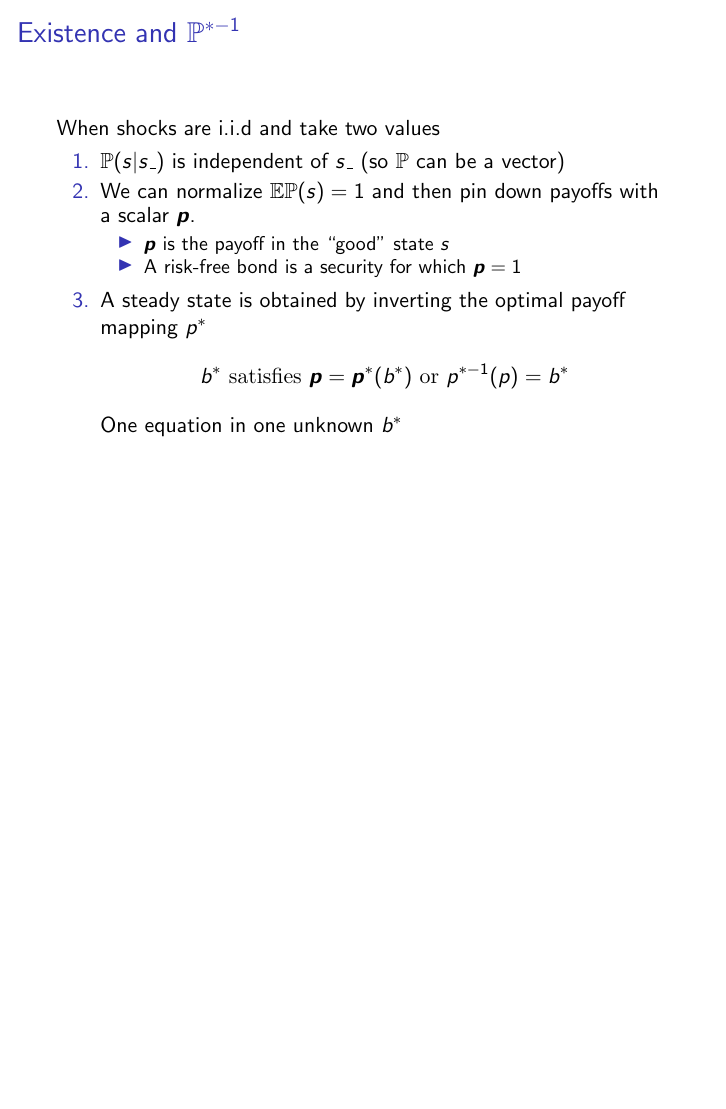
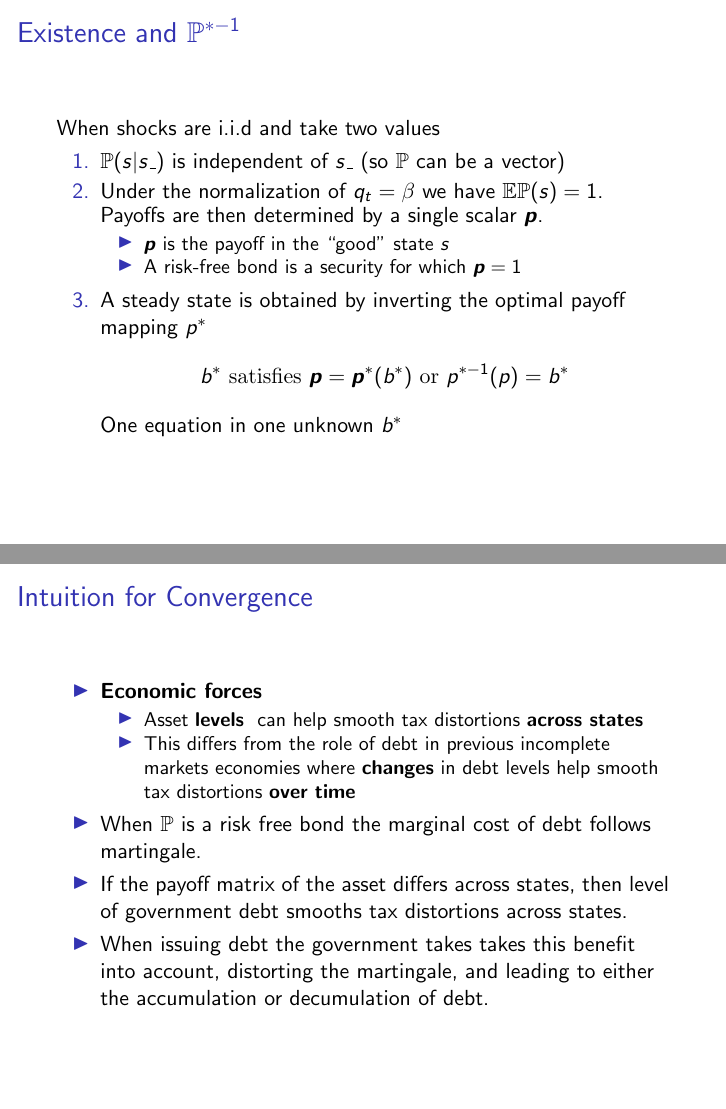
Before and after one commit to apb296/BEGS-writeup, LaTeX slides (BEGS2-presentation/BEGS2-presentation.tex): page 22 of 46 before the commit and pages 22 and 31 of 47 after it, the two joined at a grey line, the shorter picture padded with empty space. Compiled offline with pdfLaTeX.

Commit message:
Changed graphs and added intuition for convergence

```diff
--- a/BEGS2-presentation/BEGS2-presentation.tex
+++ b/BEGS2-presentation/BEGS2-presentation.tex
@@ -411,6 +411,9 @@ Quasilinear preferences $U(c,l)=c-\frac{l^{1+\gamma}}{1+\gamma}$
 \[
 	p_t = \frac{\beta}{U_{c,t}b_{t-1}}\EE_t\sum_{j=0}^\infty\beta^j\left(U_{c,t+j}c_{t+j}+U_{l,t+j}l_{t+j}\right)
 \]
+\begin{itemize}
+	\item  Under the normalization of $q_t = \beta$
+\end{itemize}
 \item By construction, the optimal payoff  $p_t$   disarms the  $t\geq 1$
 measurability constraints
 \item Since a Lucas-Stokey Ramsey allocation is  history independent,
@@ -514,7 +517,7 @@ Properties of  optimal payoff matrix $\mathbb{P}$
   \begin{enumerate}
 
 \item $\mathbb{P}(s|s\_)$ is independent of $s\_$ (so $\mathbb{P}$ can be a vector)
-\item We can normalize $\mathbb{E}\mathbb{P}(s)=1$ and  then pin down payoffs with a scalar $\bm{p}$.
+\item Under the normalization of $q_t = \beta$ we have $\mathbb{E}\mathbb{P}(s)=1$.   Payoffs are then determined by a single scalar $\bm{p}$.
 \begin{itemize}
  \item $\bm{p}$ is the payoff in the ``good'' state $s$
  \item A risk-free bond is a security for which $\bm{p}=1$
@@ -674,6 +677,21 @@ Let $b^*$ denote steady state govt.  debt and $b_{fb}$ be  govt.  debt that  sup
 % 	\end{enumerate}
 % \end{frame}
 % %
+
+\begin{frame}
+	\frametitle{Intuition for Convergence}
+	\begin{itemize}
+	\item \textbf{Economic forces}
+	\begin{itemize}
+	\item Asset {\color{black} \textbf{levels} } can help smooth tax distortions {\color{black}\textbf{across  states}}
+	\item This differs from the  role of debt in previous incomplete markets  economies where {\color{black} \textbf{changes}} in debt levels help smooth tax distortions {\color{black}  \textbf{over  time}}
+	\end{itemize}
+	\item  When $\mathbb{P}$ is a risk free bond the marginal cost of debt follows martingale.
+	\item  If the payoff matrix of the asset differs across states, then level of government debt smooths tax distortions across states.
+	\item  When issuing debt the government takes takes this benefit into account, distorting the martingale, and leading to either the accumulation or decumulation of debt.
+	\end{itemize}
+\end{frame}
+
 \begin{frame}
  \frametitle{Outcomes with quasi-linear preferences}
  \textbf{Outcomes:}
```
Also changed, not shown: BEGS2-presentation/Images/graph_nostable.pdf (added), BEGS2-presentation/Images/graph_stable.pdf (added), BEGS2-presentation/BEGS2-presentation.tex (10 more changed lines).
